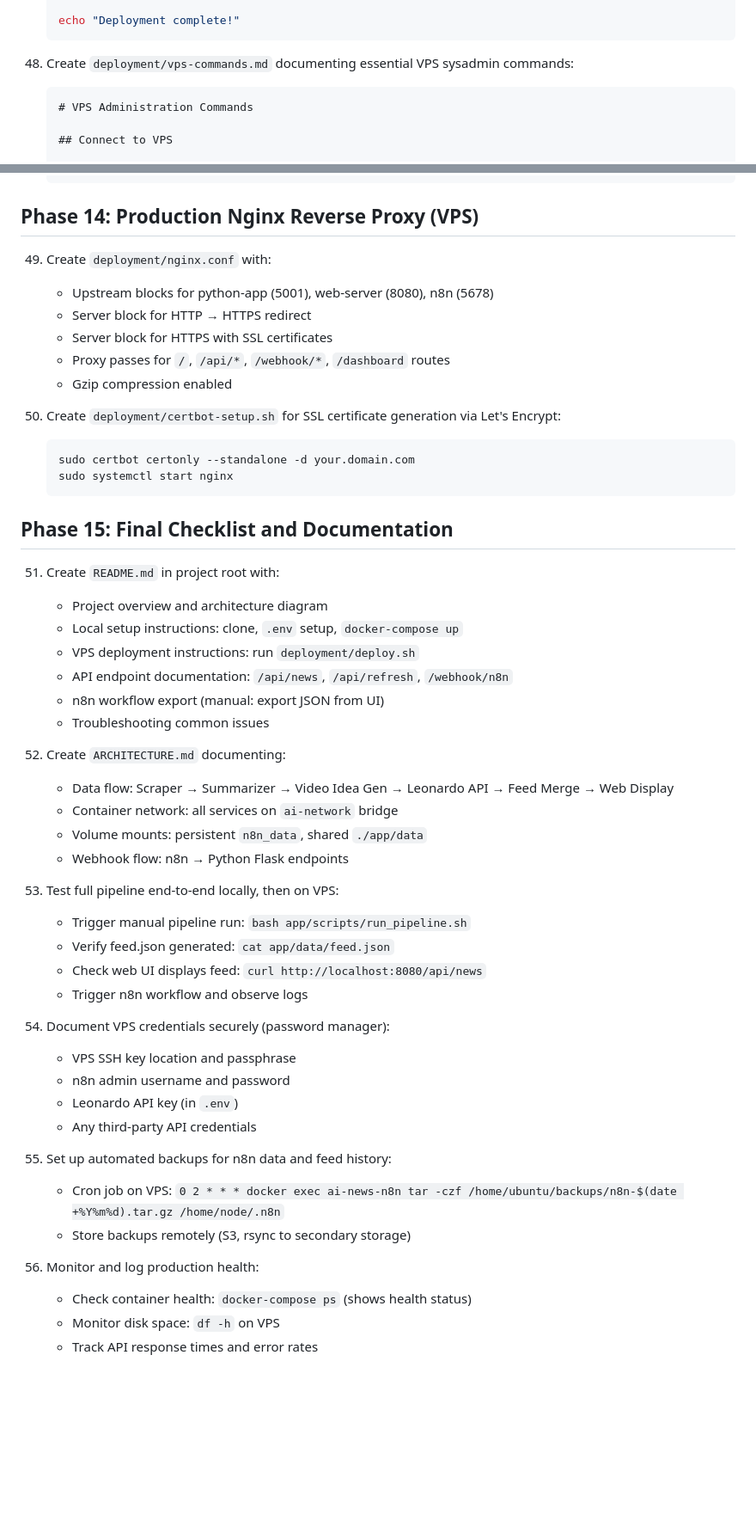
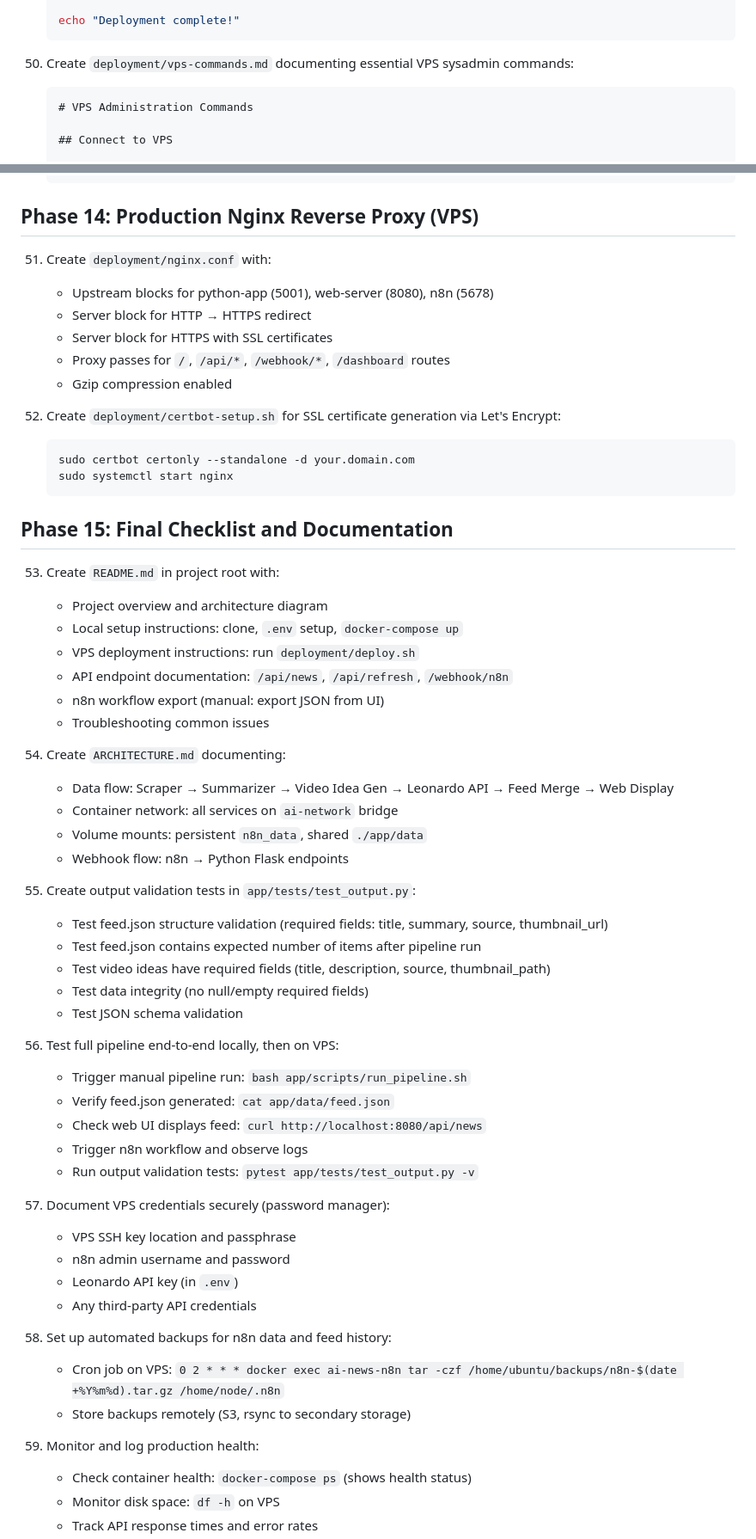
Before and after one commit to wys-is-wyg/pybash, a Markdown page: TODO.md, 2 parts joined by grey strips. Shown: that part at 86% size. Drawn GitHub-style; blank space fills up the shorter version.

````diff
--- a/TODO.md
+++ b/TODO.md
@@ -491,7 +513,7 @@ rm ~/test-file.txt
     echo "Deployment complete!"
     ```
 
-48. Create `deployment/vps-commands.md` documenting essential VPS sysadmin commands:
+50. Create `deployment/vps-commands.md` documenting essential VPS sysadmin commands:
 
     ```markdown
     # VPS Administration Commands
@@ -541,7 +563,7 @@ rm ~/test-file.txt
 
 ## Phase 14: Production Nginx Reverse Proxy (VPS)
 
-49. Create `deployment/nginx.conf` with:
+51. Create `deployment/nginx.conf` with:
 
     - Upstream blocks for python-app (5001), web-server (8080), n8n (5678)
     - Server block for HTTP → HTTPS redirect
@@ -549,7 +571,7 @@ rm ~/test-file.txt
     - Proxy passes for `/`, `/api/*`, `/webhook/*`, `/dashboard` routes
     - Gzip compression enabled
 
-50. Create `deployment/certbot-setup.sh` for SSL certificate generation via Let's Encrypt:
+52. Create `deployment/certbot-setup.sh` for SSL certificate generation via Let's Encrypt:
     ```bash
     sudo certbot certonly --standalone -d your.domain.com
     sudo systemctl start nginx
@@ -557,7 +579,7 @@ rm ~/test-file.txt
 
 ## Phase 15: Final Checklist and Documentation
 
-51. Create `README.md` in project root with:
+53. Create `README.md` in project root with:
 
     - Project overview and architecture diagram
     - Local setup instructions: clone, `.env` setup, `docker-compose up`
@@ -566,33 +588,42 @@ rm ~/test-file.txt
     - n8n workflow export (manual: export JSON from UI)
     - Troubleshooting common issues
 
-52. Create `ARCHITECTURE.md` documenting:
+54. Create `ARCHITECTURE.md` documenting:
 
     - Data flow: Scraper → Summarizer → Video Idea Gen → Leonardo API → Feed Merge → Web Display
     - Container network: all services on `ai-network` bridge
     - Volume mounts: persistent `n8n_data`, shared `./app/data`
     - Webhook flow: n8n → Python Flask endpoints
 
-53. Test full pipeline end-to-end locally, then on VPS:
+55. Create output validation tests in `app/tests/test_output.py`:
+
+    - Test feed.json structure validation (required fields: title, summary, source, thumbnail_url)
+    - Test feed.json contains expected number of items after pipeline run
+    - Test video ideas have required fields (title, description, source, thumbnail_path)
+    - Test data integrity (no null/empty required fields)
+    - Test JSON schema validation
+
+56. Test full pipeline end-to-end locally, then on VPS:
 
     - Trigger manual pipeline run: `bash app/scripts/run_pipeline.sh`
     - Verify feed.json generated: `cat app/data/feed.json`
     - Check web UI displays feed: `curl http://localhost:8080/api/news`
     - Trigger n8n workflow and observe logs
+    - Run output validation tests: `pytest app/tests/test_output.py -v`
 
-54. Document VPS credentials securely (password manager):
+57. Document VPS credentials securely (password manager):
 
     - VPS SSH key location and passphrase
     - n8n admin username and password
     - Leonardo API key (in `.env`)
     - Any third-party API credentials
 
-55. Set up automated backups for n8n data and feed history:
+58. Set up automated backups for n8n data and feed history:
 
     - Cron job on VPS: `0 2 * * * docker exec ai-news-n8n tar -czf /home/ubuntu/backups/n8n-$(date +%Y%m%d).tar.gz /home/node/.n8n`
     - Store backups remotely (S3, rsync to secondary storage)
 
-56. Monitor and log production health:
+59. Monitor and log production health:
     - Check container health: `docker-compose ps` (shows health status)
     - Monitor disk space: `df -h` on VPS
     - Track API response times and error rates
````
Also changed, not shown: other parts of TODO.md (+53 -31 lines).
